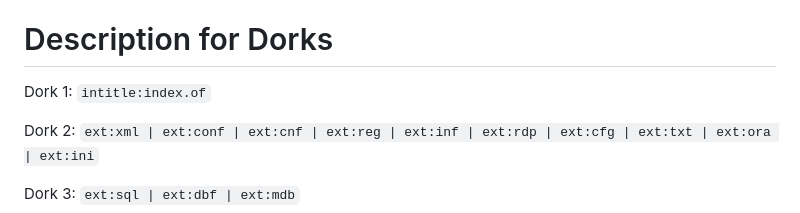
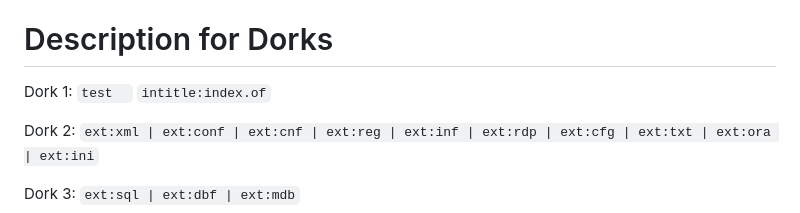
Before and after one commit to thecyberneh/GoogleDorkEngine, a Markdown page: README.md, the part around the change. GitHub-like rendering.

````diff
--- a/README.md
+++ b/README.md
@@ -5,6 +5,7 @@ Introducing "Google Dork Engine" - your ultimate bug bounty tool! Discover vulne
 # Description for Dorks
 
 Dork 1:
+``test  ``
 ```intitle:index.of```
 
 Dork 2:
````
